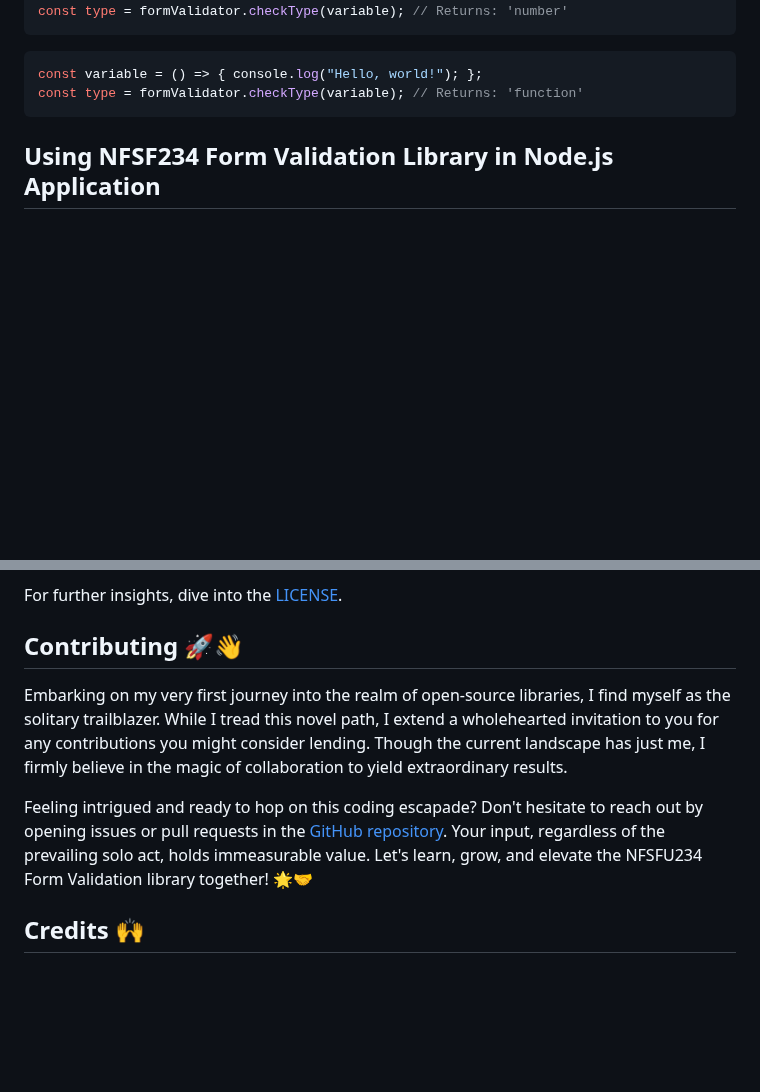
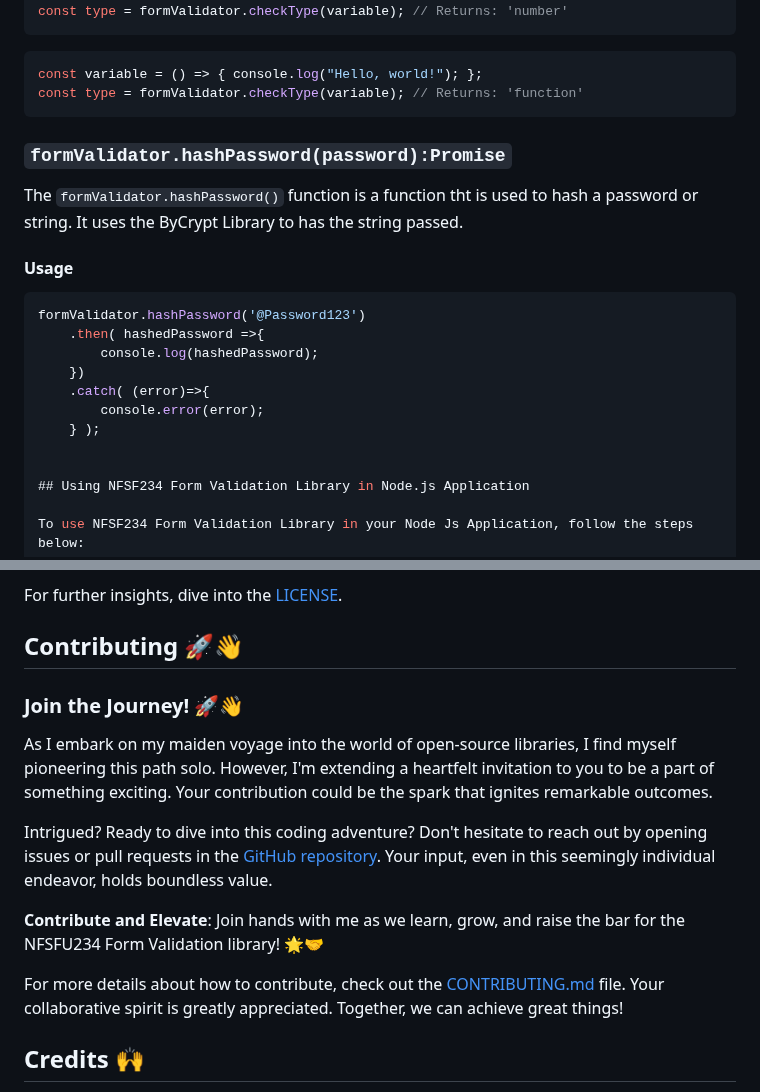
Before and after one commit to NFSFU234FormValidation/nfsfu234-form-validation, a Markdown page: ReadMe.md, 2 parts joined by grey strips. GitHub-like rendering; blank space fills up the shorter version.

Commit message:
Updating the ReadMe and CHANGELOG file and created a CONTRIBUTIN.md file to mange instructions and information about contributing

````diff
--- a/ReadMe.md
+++ b/ReadMe.md
@@ -600,6 +600,18 @@ const variable = () => { console.log("Hello, world!"); };
 const type = formValidator.checkType(variable); // Returns: 'function'
 ```
 
+### `formValidator.hashPassword(password):Promise`
+The `formValidator.hashPassword()` function is a function tht is used to hash a password or string. It uses the ByCrypt Library to has the string passed.
+
+#### Usage
+```javascript
+formValidator.hashPassword('@Password123')
+    .then( hashedPassword =>{
+        console.log(hashedPassword);
+    })
+    .catch( (error)=>{
+        console.error(error);
+    } );
 
 
 ## Using NFSF234 Form Validation Library in Node.js Application
@@ -643,10 +655,15 @@ Licensed under the MIT License.
 For further insights, dive into the [LICENSE](/LICENSE).
 
 ## Contributing 🚀👋
+### Join the Journey! 🚀👋
 
-Embarking on my very first journey into the realm of open-source libraries, I find myself as the solitary trailblazer. While I tread this novel path, I extend a wholehearted invitation to you for any contributions you might consider lending. Though the current landscape has just me, I firmly believe in the magic of collaboration to yield extraordinary results.
+As I embark on my maiden voyage into the world of open-source libraries, I find myself pioneering this path solo. However, I'm extending a heartfelt invitation to you to be a part of something exciting. Your contribution could be the spark that ignites remarkable outcomes.
 
-Feeling intrigued and ready to hop on this coding escapade? Don't hesitate to reach out by opening issues or pull requests in the [GitHub repository](https://github.com/nforshifu234dev/nfsfu234-form-validation/). Your input, regardless of the prevailing solo act, holds immeasurable value. Let's learn, grow, and elevate the NFSFU234 Form Validation library together! 🌟🤝
+Intrigued? Ready to dive into this coding adventure? Don't hesitate to reach out by opening issues or pull requests in the [GitHub repository](https://github.com/nforshifu234dev/nfsfu234-form-validation/). Your input, even in this seemingly individual endeavor, holds boundless value.
+
+**Contribute and Elevate**: Join hands with me as we learn, grow, and raise the bar for the NFSFU234 Form Validation library! 🌟🤝
+
+For more details about how to contribute, check out the [CONTRIBUTING.md](CONTRIBUTING.md) file. Your collaborative spirit is greatly appreciated. Together, we can achieve great things!
 
 ## Credits 🙌
 
````
Also changed, not shown: other parts of ReadMe.md (+2 -2 lines), CHANGELOG.md (+8 -0 lines), CONTRIBUTING.md (added, +55 -0 lines).
